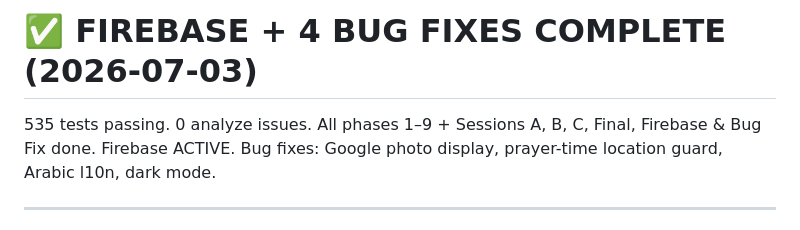
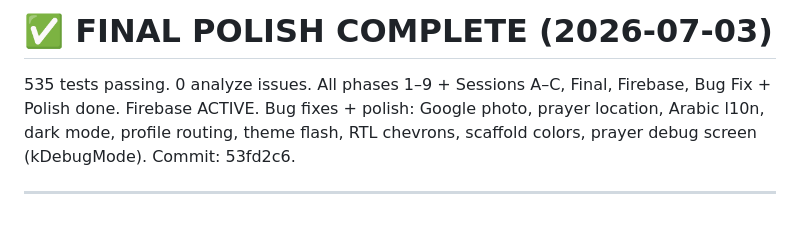
Before and after one commit to AbdelrahmanNazeh74/productive-muslim-app, a Markdown page: PROJECT_MEMORY.md, the part around the change. Drawn GitHub-style.

```diff
--- a/PROJECT_MEMORY.md
+++ b/PROJECT_MEMORY.md
@@ -1,6 +1,7 @@
-# ✅ FIREBASE + 4 BUG FIXES COMPLETE (2026-07-03)
-535 tests passing. 0 analyze issues. All phases 1–9 + Sessions A, B, C, Final, Firebase & Bug Fix done.
-Firebase ACTIVE. Bug fixes: Google photo display, prayer-time location guard, Arabic l10n, dark mode.
+# ✅ FINAL POLISH COMPLETE (2026-07-03)
+535 tests passing. 0 analyze issues. All phases 1–9 + Sessions A–C, Final, Firebase, Bug Fix + Polish done.
+Firebase ACTIVE. Bug fixes + polish: Google photo, prayer location, Arabic l10n, dark mode, profile routing,
+theme flash, RTL chevrons, scaffold colors, prayer debug screen (kDebugMode). Commit: 53fd2c6.
 
 ---
 
```
Also changed, not shown: HANDOVER.md (+18 -0 lines).
